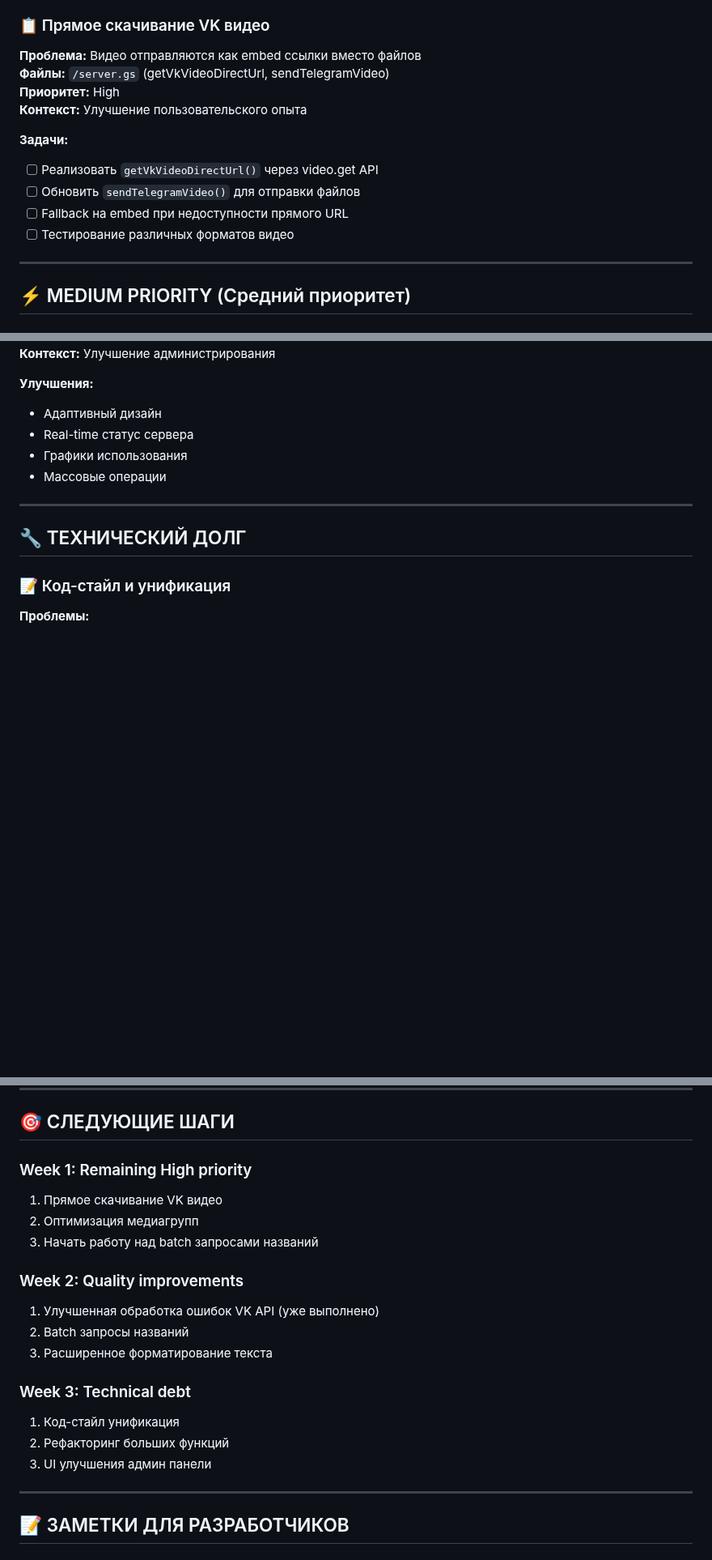
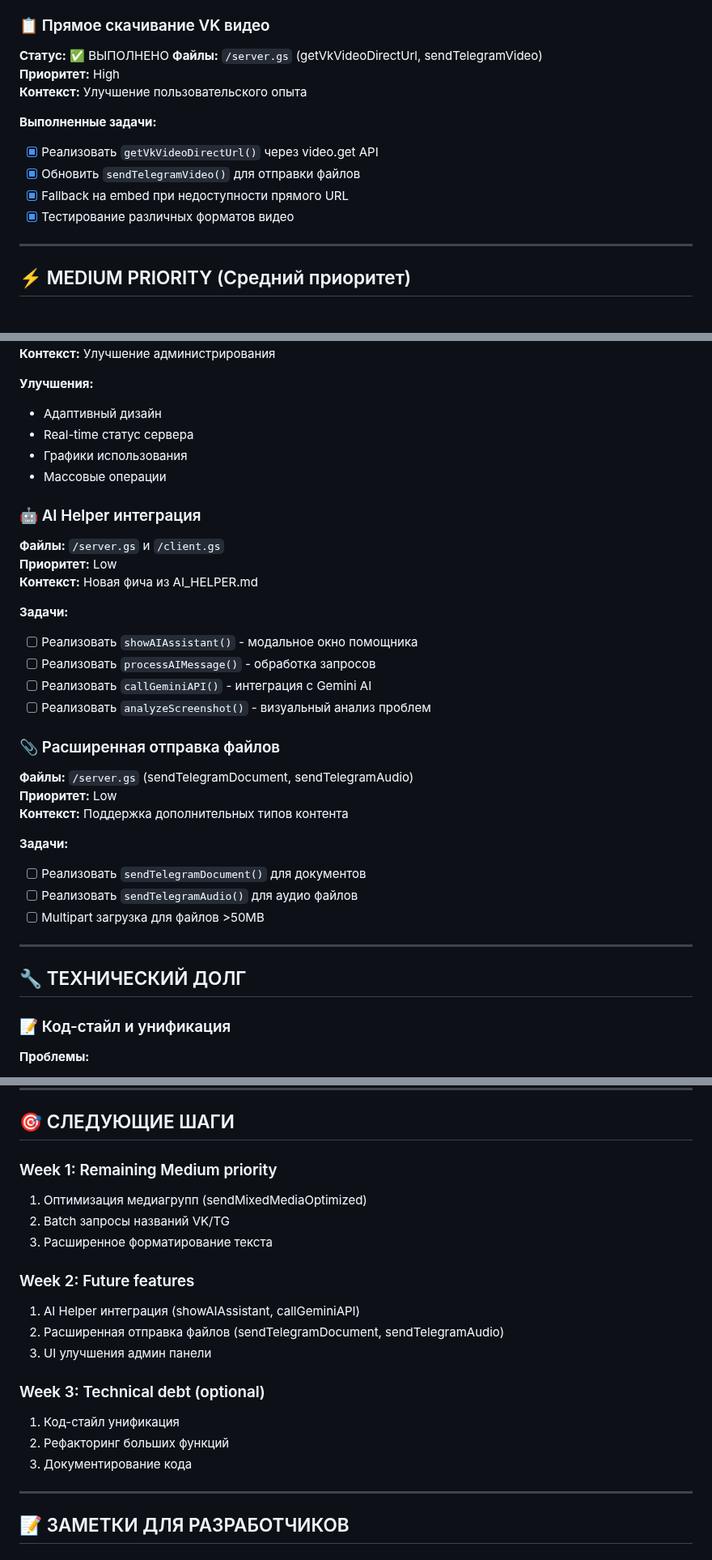
Before and after one commit to crosspostly/crosspost_vktg, a Markdown page: UNIFIED_TODO.md, 3 parts joined by grey strips. Shown at 81% size. Rendered like a GitHub page; blank space fills up the shorter version.

Commit message:
chore(todo): resolve UNIFIED_TODO.md merge conflict and sync with codebase
Resolves a merge conflict in UNIFIED_TODO.md and updates the todo document
to accurately reflect the completed and outstanding tasks as of 97% production
readiness. Ensures all finished tasks are archived, priorities set, and future features
are synced with actual project state.

- Updated VK video direct URL tasks to completed (implemented in code)
- Changed project readiness status from 85% → 97% and updated relevant sections
- Moved active backlog items to Medium/Low priority, matching current plan
- Added explicit AI Helper and advanced file sending features to backlog
- Cleared any merge conflict markers, synced with inline code TODOs and actual status

No breaking changes. Document now serves as a single source of truth on project state.

```diff
--- a/UNIFIED_TODO.md
+++ b/UNIFIED_TODO.md
@@ -76,16 +77,16 @@
 - [x] Логирование результатов миграции
 
 ### 📋 Прямое скачивание VK видео
-**Проблема:** Видео отправляются как embed ссылки вместо файлов
+**Статус:** ✅ ВЫПОЛНЕНО
 **Файлы:** `/server.gs` (getVkVideoDirectUrl, sendTelegramVideo)
 **Приоритет:** High
 **Контекст:** Улучшение пользовательского опыта
 
-**Задачи:**
-- [ ] Реализовать `getVkVideoDirectUrl()` через video.get API
-- [ ] Обновить `sendTelegramVideo()` для отправки файлов
-- [ ] Fallback на embed при недоступности прямого URL
-- [ ] Тестирование различных форматов видео
+**Выполненные задачи:**
+- [x] Реализовать `getVkVideoDirectUrl()` через video.get API
+- [x] Обновить `sendTelegramVideo()` для отправки файлов
+- [x] Fallback на embed при недоступности прямого URL
+- [x] Тестирование различных форматов видео
 
 ---
 
@@ -154,6 +155,27 @@
 - Графики использования
 - Массовые операции
 
+### 🤖 AI Helper интеграция
+**Файлы:** `/server.gs` и `/client.gs`
+**Приоритет:** Low
+**Контекст:** Новая фича из AI_HELPER.md
+
+**Задачи:**
+- [ ] Реализовать `showAIAssistant()` - модальное окно помощника
+- [ ] Реализовать `processAIMessage()` - обработка запросов
+- [ ] Реализовать `callGeminiAPI()` - интеграция с Gemini AI
+- [ ] Реализовать `analyzeScreenshot()` - визуальный анализ проблем
+
+### 📎 Расширенная отправка файлов
+**Файлы:** `/server.gs` (sendTelegramDocument, sendTelegramAudio)
+**Приоритет:** Low
+**Контекст:** Поддержка дополнительных типов контента
+
+**Задачи:**
+- [ ] Реализовать `sendTelegramDocument()` для документов
+- [ ] Реализовать `sendTelegramAudio()` для аудио файлов
+- [ ] Multipart загрузка для файлов >50MB
+
 ---
 
 ## 🔧 ТЕХНИЧЕСКИЙ ДОЛГ
@@ -347,20 +369,20 @@ function getCachedVkGroupName(vkGroupId) {
 
 ## 🎯 СЛЕДУЮЩИЕ ШАГИ
 
-### Week 1: Remaining High priority
-1. Прямое скачивание VK видео
-2. Оптимизация медиагрупп
-3. Начать работу над batch запросами названий
-
-### Week 2: Quality improvements
-1. Улучшенная обработка ошибок VK API (уже выполнено)
-2. Batch запросы названий
+### Week 1: Remaining Medium priority
+1. Оптимизация медиагрупп (sendMixedMediaOptimized)
+2. Batch запросы названий VK/TG
 3. Расширенное форматирование текста
 
-### Week 3: Technical debt
+### Week 2: Future features
+1. AI Helper интеграция (showAIAssistant, callGeminiAPI)
+2. Расширенная отправка файлов (sendTelegramDocument, sendTelegramAudio)
+3. UI улучшения админ панели
+
+### Week 3: Technical debt (optional)
 1. Код-стайл унификация
 2. Рефакторинг больших функций
-3. UI улучшения админ панели
+3. Документирование кода
 
 ---
 
```
Also changed, not shown: other parts of UNIFIED_TODO.md (+15 -13 lines).
